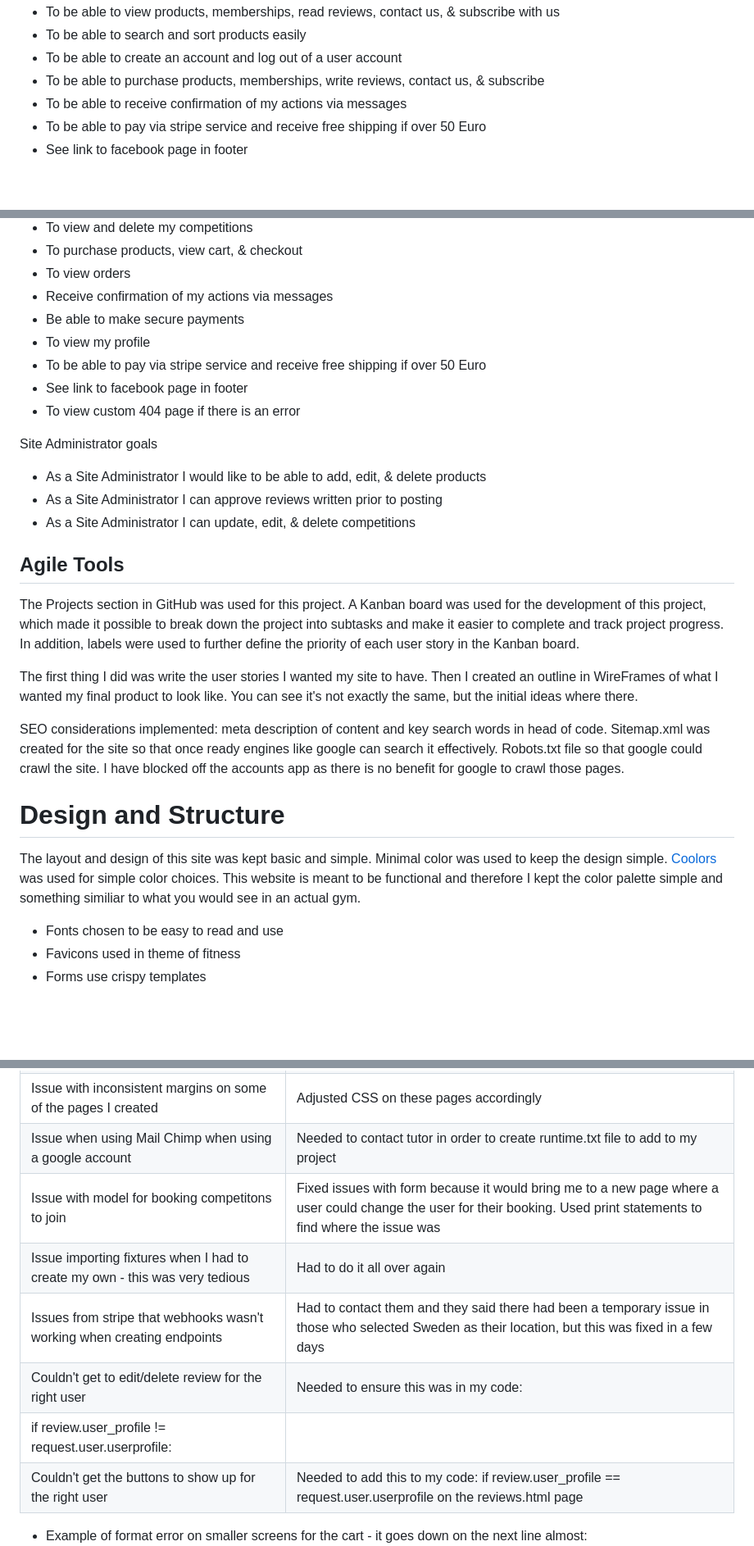
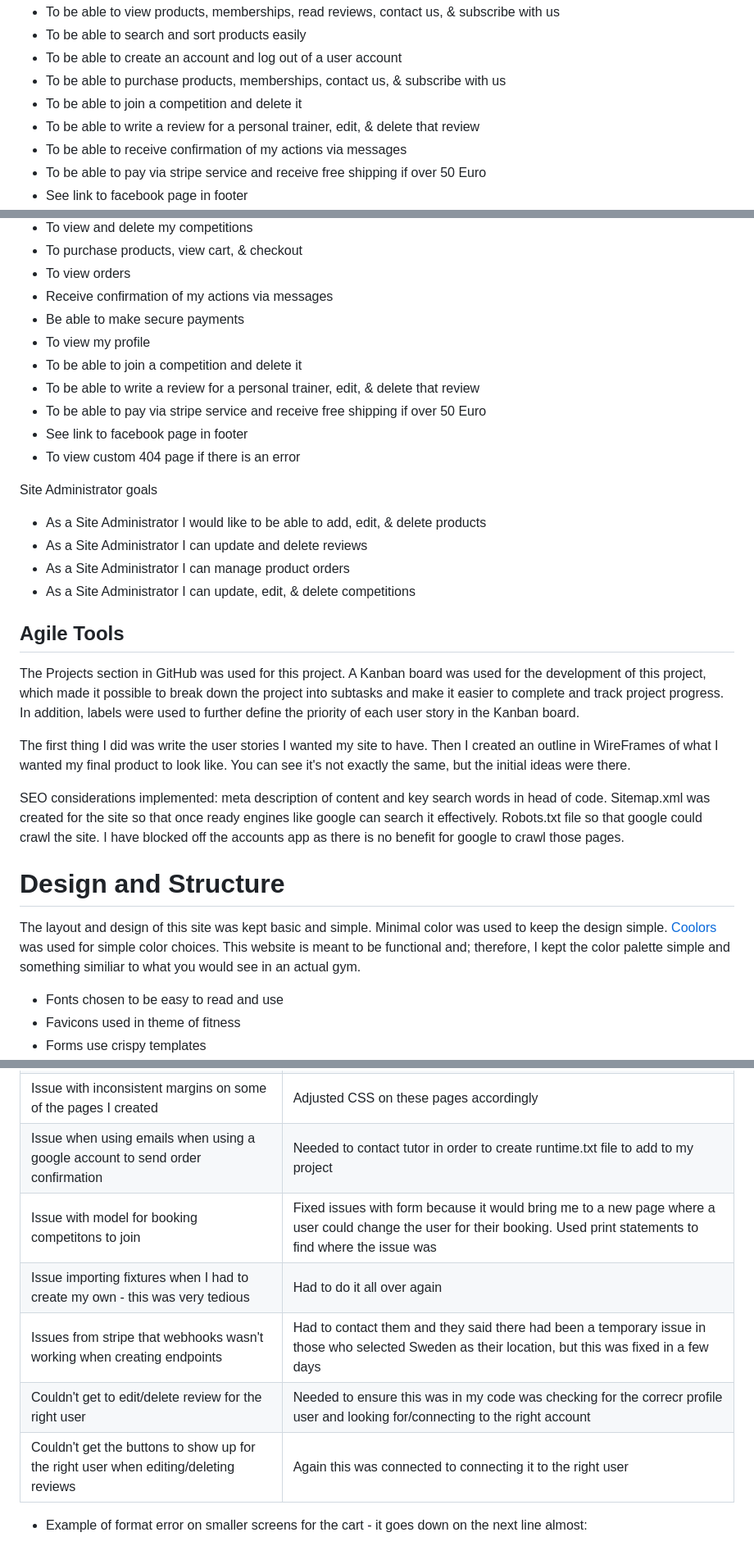
Before and after one commit to Jaimilit/beyond-the-barbell, a Markdown page: README.md, 3 parts joined by grey strips. Shown: that part at 82% size. GitHub-like rendering; blank space fills up the shorter version.

Commit message:
fix errors in readme

```diff
--- a/README.md
+++ b/README.md
@@ -73,7 +73,9 @@ As a first time visitor, I want:
 * To be able to view products, memberships, read reviews, contact us, & subscribe with us
 * To be able to search and sort products easily
 * To be able to create an account and log out of a user account
-* To be able to purchase products, memberships, write reviews, contact us, & subscribe
+* To be able to purchase products, memberships, contact us, & subscribe with us
+* To be able to join a competition and delete it
+* To be able to write a review for a personal trainer, edit, & delete that review
 * To be able to receive confirmation of my actions via messages
 * To be able to pay via stripe service and receive free shipping if over 50 Euro
 * See link to facebook page in footer
@@ -93,6 +95,8 @@ As a returning user, I want:
 * Receive confirmation of my actions via messages
 * Be able to make secure payments
 * To view my profile
+* To be able to join a competition and delete it
+* To be able to write a review for a personal trainer, edit, & delete that review
 * To be able to pay via stripe service and receive free shipping if over 50 Euro
 * See link to facebook page in footer
 * To view custom 404 page if there is an error
@@ -101,14 +105,15 @@ As a returning user, I want:
 Site Administrator goals
 
 * As a Site Administrator I would like to be able to add, edit, & delete products
-* As a Site Administrator I can approve reviews written prior to posting
+* As a Site Administrator I can update and delete reviews
+* As a Site Administrator I can manage product orders
 * As a Site Administrator I can update, edit, & delete competitions
 
 ## Agile Tools
 
 The Projects section in GitHub was used for this project. A Kanban board was used for the development of this project, which made it possible to break down the project into subtasks and make it easier to complete and track project progress. In addition, labels were used to further define the priority of each user story in the Kanban board.
 
-The first thing I did was write the user stories I wanted my site to have. Then I created an outline in WireFrames of what I wanted my final product to look like. You can see it's not exactly the same, but the initial ideas where there.
+The first thing I did was write the user stories I wanted my site to have. Then I created an outline in WireFrames of what I wanted my final product to look like. You can see it's not exactly the same, but the initial ideas were there.
 
 SEO considerations implemented: meta description of content and key search words in head of code.
 Sitemap.xml was created for the site so that once ready engines like google can search it effectively.
@@ -117,7 +122,7 @@ Robots.txt file so that google could crawl the site. I have blocked off the acco
 
 # Design and Structure
 
-The layout and design of this site was kept basic and simple. Minimal color was used to keep the design simple. [Coolors](https://coolors.co/) was used for simple color choices. This website is meant to be functional and therefore I kept the color palette simple and something similiar to what you would see in an actual gym.
+The layout and design of this site was kept basic and simple. Minimal color was used to keep the design simple. [Coolors](https://coolors.co/) was used for simple color choices. This website is meant to be functional and; therefore, I kept the color palette simple and something similiar to what you would see in an actual gym.
 
 * Fonts chosen to be easy to read and use
 *  Favicons used in theme of fitness
@@ -410,13 +415,12 @@ The site was constantly tested during the process of creating the site in the Gi
 | Issue for formatting on smaller screens when added items to the cart| Adjusted CSS for smaller screens to fix issue|
 | Issue with formatting issue in footer on some of the pages | Adjust CSS for these pages, most of the time I forgot to end a div|
 | Issue with inconsistent margins on some of the pages I created | Adjusted CSS on these pages accordingly|
-| Issue when using Mail Chimp when using a google account | Needed to contact tutor in order to create runtime.txt file to add to my project|
+| Issue when using emails when using a google account to send order confirmation | Needed to contact tutor in order to create runtime.txt file to add to my project|
 | Issue with model for booking competitons to join | Fixed issues with form because it would bring me to a new page where a user could change the user for their booking. Used print statements to find where the issue was|
 | Issue importing fixtures when I had to create my own - this was very tedious | Had to do it all over again |
 | Issues from stripe that webhooks wasn't working when creating endpoints | Had to contact them and they said there had been a temporary issue in those who selected Sweden as their location, but this was fixed in a few days |
-| Couldn't get to edit/delete review for the right user | Needed to ensure this was in my code:
-    if review.user_profile != request.user.userprofile: |
-| Couldn't get the buttons to show up for the right user | Needed to add this to my code: if review.user_profile == request.user.userprofile  on the reviews.html page |
+| Couldn't get to edit/delete review for the right user | Needed to ensure this was in my code was checking for the correcr profile user and looking for/connecting to the right account |
+| Couldn't get the buttons to show up for the right user when editing/deleting reviews | Again this was connected to connecting it to the right user |
 
 
 * Example of format error on smaller screens for the cart - it goes down on the next line almost:
```
Also changed, not shown: other parts of README.md (+1 -1 lines), media/connnectviews.png (renamed from media/contactviews.png), 5 other files.
